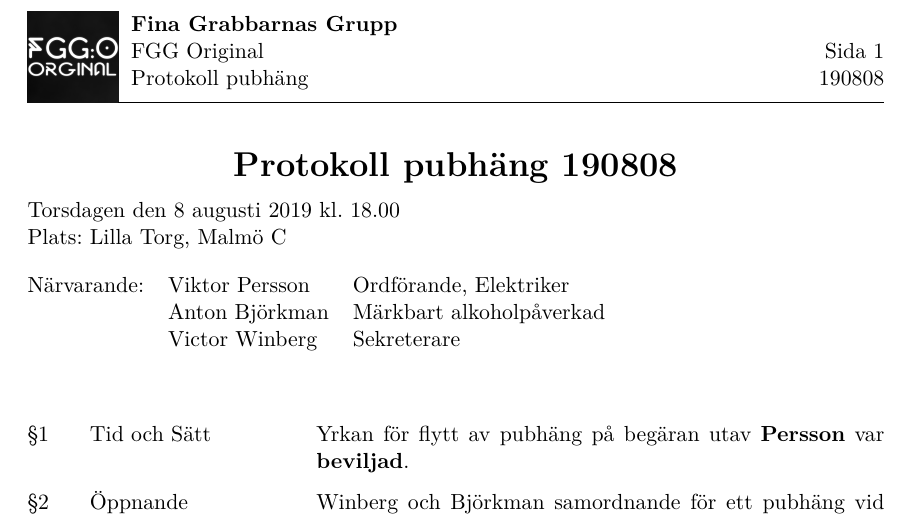
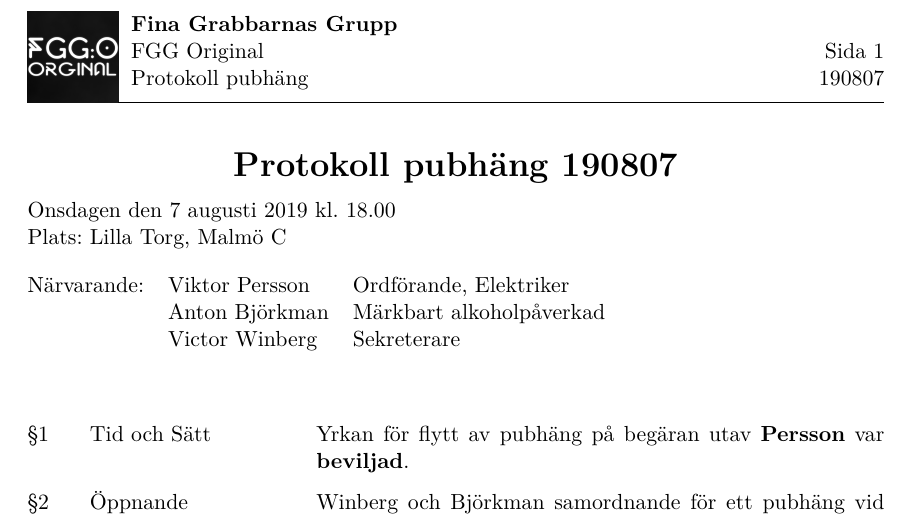
Before and after one commit to VictorWinberg/fgg, a LaTeX document (protokoll/protokoll-pubhäng-190807.tex): part of the page, cut so that both start at the same text. Compiled offline with XeLaTeX.

Commit message:
Korrigerat datum

```diff
--- a/protokoll/protokoll-pubhäng-190808.tex
+++ b/protokoll/protokoll-pubhäng-190807.tex
@@ -3,8 +3,8 @@
 \title{Protokoll pubhäng}
 \author{Fina Grabbarnas Grupp}
 
-\date{\formatdate{8}{8}{2019}}
-\datum{Torsdagen den 8 augusti 2019 kl. 18.00}
+\date{\formatdate{7}{8}{2019}}
+\datum{Onsdagen den 7 augusti 2019 kl. 18.00}
 \plats{Lilla Torg, Malmö C}
 
 \begin{document}
```
